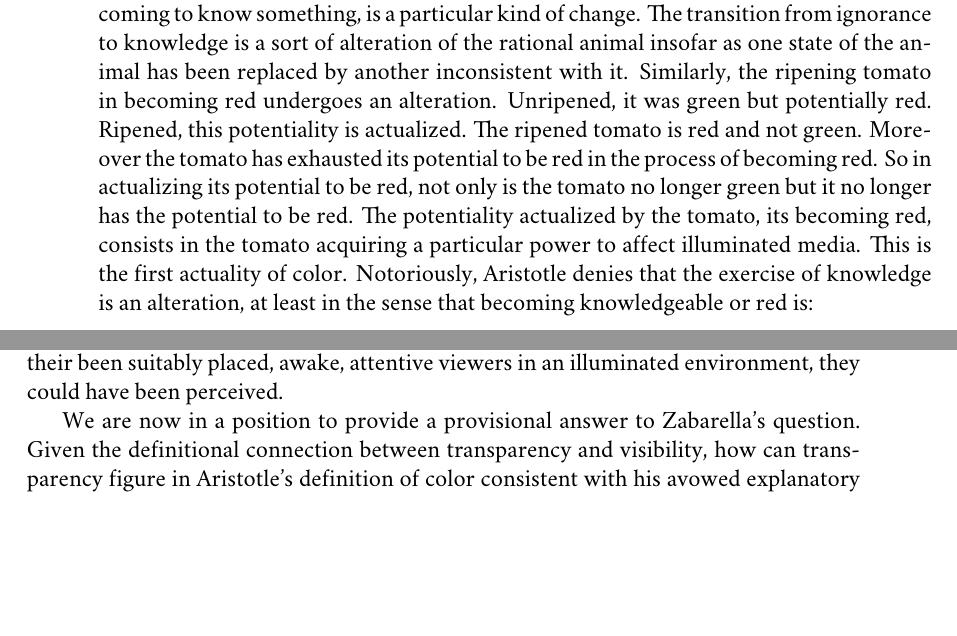
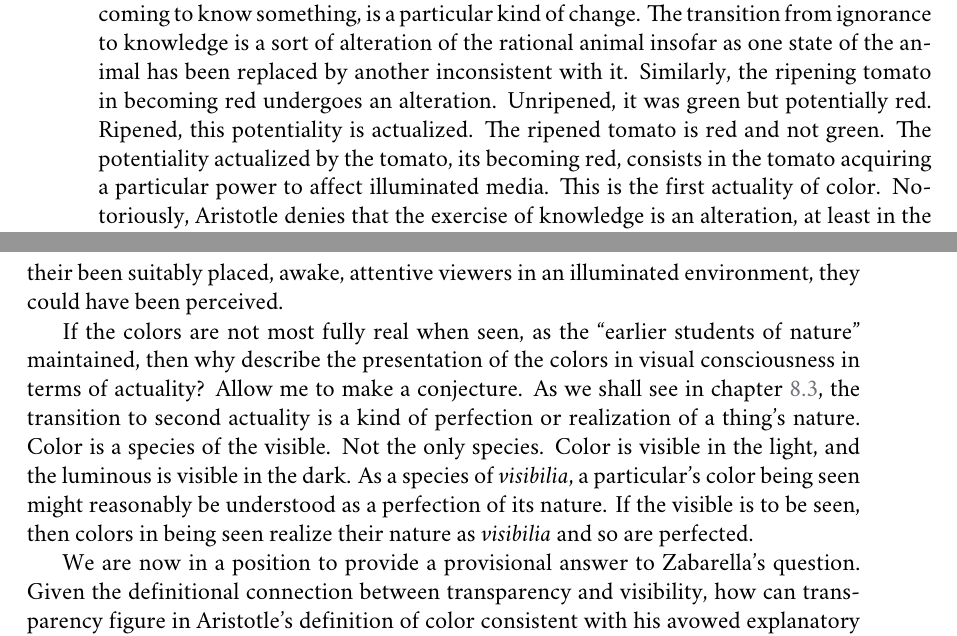
Before and after one commit to PhilGeek/formwithoutmatter, a LaTeX thesis (aristotle.tex, which reads color.tex): two parts of pages 92 and 95 of 205, joined at a grey line, cut so that both start at the same text, the shorter picture padded with empty space. Compiled offline with XeLaTeX; a missing font is replaced by an installed copy or a similar font.

Commit message:
Added para, minor edits

```diff
--- a/color.tex
+++ b/color.tex
@@ -215,7 +215,7 @@ Notice that, though he does not deploy this vocabulary to describe the present c
 \begin{quote}
 	Now there are two kinds of actuality corresponding to knowledge and to reflecting. It is obvious that the soul is an actuality like knowledge; for both sleeping and waking presuppose the existence of soul, and of these waking corresponds to reflecting, sleeping to knowledge possessed but not employed, and knowledge of something is temporally prior. (Aristotle, \emph{De Anima} \textsc{ii} 1 412\( ^{a} \)24--26; Smith in \citealt[21]{Barnes:1984uq})
 \end{quote}
-First actuality corresponds to the possession of knowledge, second actuality corresponds to its exercise. In \emph{De Anima} \textsc{ii} 5, Aristotle will claim that the acquisition of knowledge, coming to know something, is a particular kind of change. The transition from ignorance to knowledge is a sort of alteration of the rational animal insofar as one state of the animal has been replaced by another inconsistent with it. Similarly, the ripening tomato in becoming red undergoes an alteration. Unripened, it was green but potentially red. Ripened, this potentiality is actualized. The ripened tomato is red and not green. Moreover the tomato has exhausted its potential to be red in the process of becoming red. So in actualizing its potential to be red, not only is the tomato no longer green but it no longer has the potential to be red. The potentiality actualized by the tomato, its becoming red, consists in the tomato acquiring a particular power to affect illuminated media. This is the first actuality of color. Notoriously, Aristotle denies that the exercise of knowledge is an alteration, at least in the sense that becoming knowledgeable or red is:
+First actuality corresponds to the possession of knowledge, second actuality corresponds to its exercise. In \emph{De Anima} \textsc{ii} 5, Aristotle will claim that the acquisition of knowledge, coming to know something, is a particular kind of change. The transition from ignorance to knowledge is a sort of alteration of the rational animal insofar as one state of the animal has been replaced by another inconsistent with it. Similarly, the ripening tomato in becoming red undergoes an alteration. Unripened, it was green but potentially red. Ripened, this potentiality is actualized. The ripened tomato is red and not green. The potentiality actualized by the tomato, its becoming red, consists in the tomato acquiring a particular power to affect illuminated media. This is the first actuality of color. Notoriously, Aristotle denies that the exercise of knowledge is an alteration, at least in the sense that becoming knowledgeable or red is:
 \begin{quote}
 	 Also the expression ‘to be acted upon’ has more than one meaning; it may mean either the extinction of one of two contraries by the other, or the maintenance of what is potential by the agency of what is actual and already like what is acted upon, as actual to potential. (Aristotle, \emph{De Anima} \textsc{ii} 5 417\( ^{b} \)2--5; Smith in \citealt[30]{Barnes:1984uq})
 \end{quote}
@@ -234,6 +234,8 @@ Finally, consider Aristotle's criticism of the ``earlier students of nature'':
 	The earlier students of nature were mistaken in their view that without sight there was no white or black, without taste no savour. This statement of theirs is partly true, partly false: ‘sense’ and ‘the sensible object’ are ambiguous terms, i.e. may denote either potentialities or actualities: the statement is true of the latter, false of the former. This ambiguity they wholly failed to notice. (Aristotle, \emph{De Anima} \textsc{iii} 2 426\( ^{a} \)24--26; Smith in \citealt[46--47]{Barnes:1984uq})
 \end{quote}
 According to the ``earlier students of nature'', without sight there is no white or black. Aristotle's response parallels his response to Protagoras in the \emph{Metaphysica}. He is at once concessionary but concludes as well that these concessions are only intelligible given a background realist metaphysics. Here, Aristotle claims that the ``earlier students of nature'' are partly right and partly wrong, owing to the ambiguity of ``sense'' and ``sensible object''. Aristotle claims that both ``sense'' and ``sensible object'' can be understood either as potentialities or actualities. Moreover, as we have seen, the actual and the potential are themselves said of in many ways, adding further scope for ambiguity. Aristotle claims that the doctrine of the ``earlier students of nature''---that without sight there is no white or black---is true of actualities, but false of potentialities. What is the sense of actual upon which this doctrine comes out true? Attending to context helps. Aristotle's criticism of the ``earlier students of nature'' occurs at the end of an extended passage where the actuality of color is understood as the actualization of that color in perception, its presentation in visual consciousness. Correspondingly, the actuality of sight must be understood as the seeing of that color. So understood, the doctrine of the ``earlier students of nature'' is that no colors are present in visual consciousness unless they are actually seen. However, this carries with it no commitment to Protagorean metaphysics. So understood, the doctrine is consistent with a perceptual realism where colors actually inhere in external particulars prior to being perceived. Not only is this doctrine consistent with perceptual realism it is only intelligibly sustained against the background of a realist metaphysics. If a color's presentation in visual consciousness is the effect, at least in part, of a colored particular acting upon an illuminated medium, then the particular must actually be colored prior to its actualization in perception, prior, that is, to the perceiver's experience of it. It is not true that without the capacity for sight, there are no visible qualities, that is, qualities that are potentially seen. White and black things are of such a nature that had their been suitably placed, awake, attentive viewers in an illuminated environment, they could have been perceived.
+
+If the colors are not most fully real when seen, as the ``earlier students of nature'' maintained, then why describe the presentation of the colors in visual consciousness in terms of actuality? Allow me to make a conjecture. As we shall see in chapter~\ref{sec:distinctions_and_refinements}, the transition to second actuality is a kind of perfection or realization of a thing's nature. Color is a species of the visible. Not the only species. Color is visible in the light, and the luminous is visible in the dark. As a species of \emph{visibilia}, a particular's color being seen might reasonably be understood as a perfection of its nature. If the visible is to be seen, then colors in being seen realize their nature as \emph{visibilia} and so are perfected.
 
 We are now in a position to provide a provisional answer to Zabarella's question. Given the definitional connection between transparency and visibility, how can transparency figure in Aristotle's definition of color consistent with his avowed explanatory strategy of explaining perceptual capacities in terms of perceptual activities, and explaining perceptual activities in terms of their objects? In having visibility figure in the definition of color, has Aristotle failed to specify the object of color perception independently of that experience? There is no inconsistency here. For something to be visible is to have such a nature that a suitably placed, awake, attentive, viewer in an illuminated environment could see that thing. A visible thing possesses such a nature prior to being seen and would retain that nature even when shrouded in darkness, or occluded from view, or in the absence of suitably placed perceivers, or when suitably placed perceivers are asleep or otherwise inattentive, or even if there were no animals with the capacity for sight. As Aristotle argues in \emph{Metaphysica} \( \Gamma \), to be visible, to be potentially perceived, is to possess a ``substrata'', understood broadly enough to include natures and powers, prior to perception.
 
```
Also changed, not shown: color.tex (4 more changed lines).
